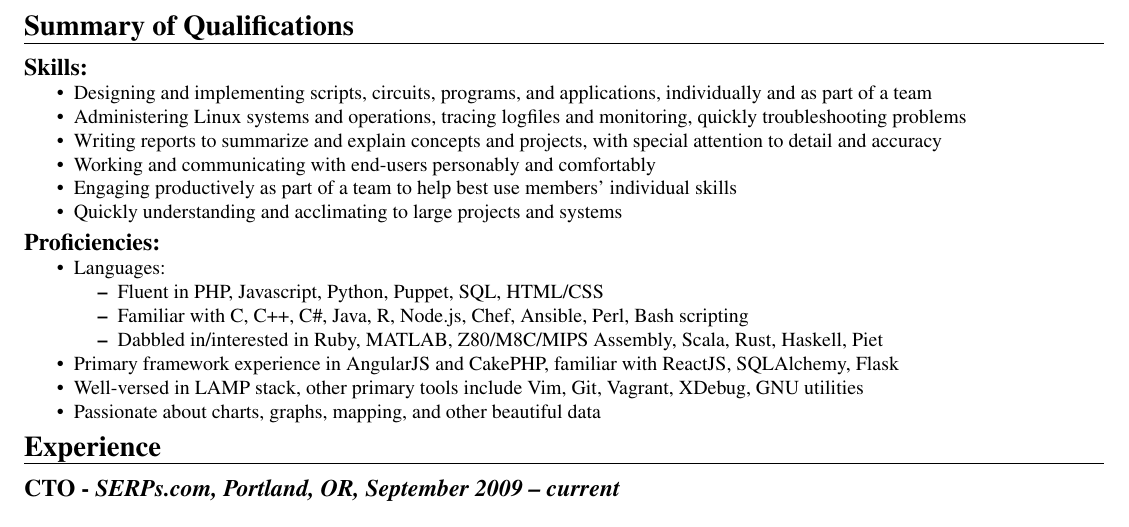
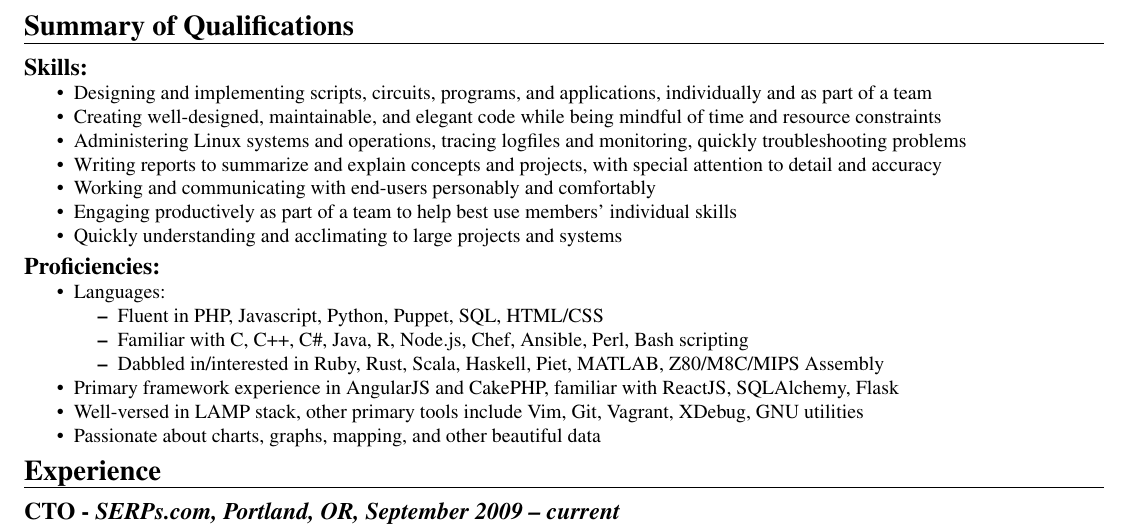
Before and after one commit to cincodenada/resume, a LaTeX CV (resume.tex): part of the page, cut so that both start at the same text. Compiled offline with pdfLaTeX.

Commit message:
More qualifications, rearrange interested in

```diff
--- a/resume.tex
+++ b/resume.tex
@@ -27,6 +27,7 @@
 \begin{res_section}{Summary of Qualifications}
 \begin{res_subsection}{Skills:}
   \item Designing and implementing scripts, circuits, programs, and applications, individually and as part of a team
+  \item Creating well-designed, maintainable, and elegant code while being mindful of time and resource constraints
   \item Administering Linux systems and operations, tracing logfiles and monitoring, quickly troubleshooting problems
   \item Writing reports to summarize and explain concepts and projects, with special attention to detail and accuracy
   \item Working and communicating with end-users personably and comfortably
@@ -40,7 +41,7 @@
   \begin{itemize}
     \item Fluent in PHP, Javascript, Python, Puppet, SQL, HTML/CSS
     \item Familiar with C, C++, C\#, Java, R, Node.js, Chef, Ansible, Perl, Bash scripting
-    \item Dabbled in/interested in Ruby, MATLAB, Z80/M8C/MIPS Assembly, Scala, Rust, Haskell, Piet
+    \item Dabbled in/interested in Ruby, Rust, Scala, Haskell, Piet, MATLAB, Z80/M8C/MIPS Assembly
   \end{itemize}
   \item Primary framework experience in AngularJS and CakePHP, familiar with ReactJS, SQLAlchemy, Flask
   \item Well-versed in LAMP stack, other primary tools include Vim, Git, Vagrant, XDebug, GNU utilities
```
